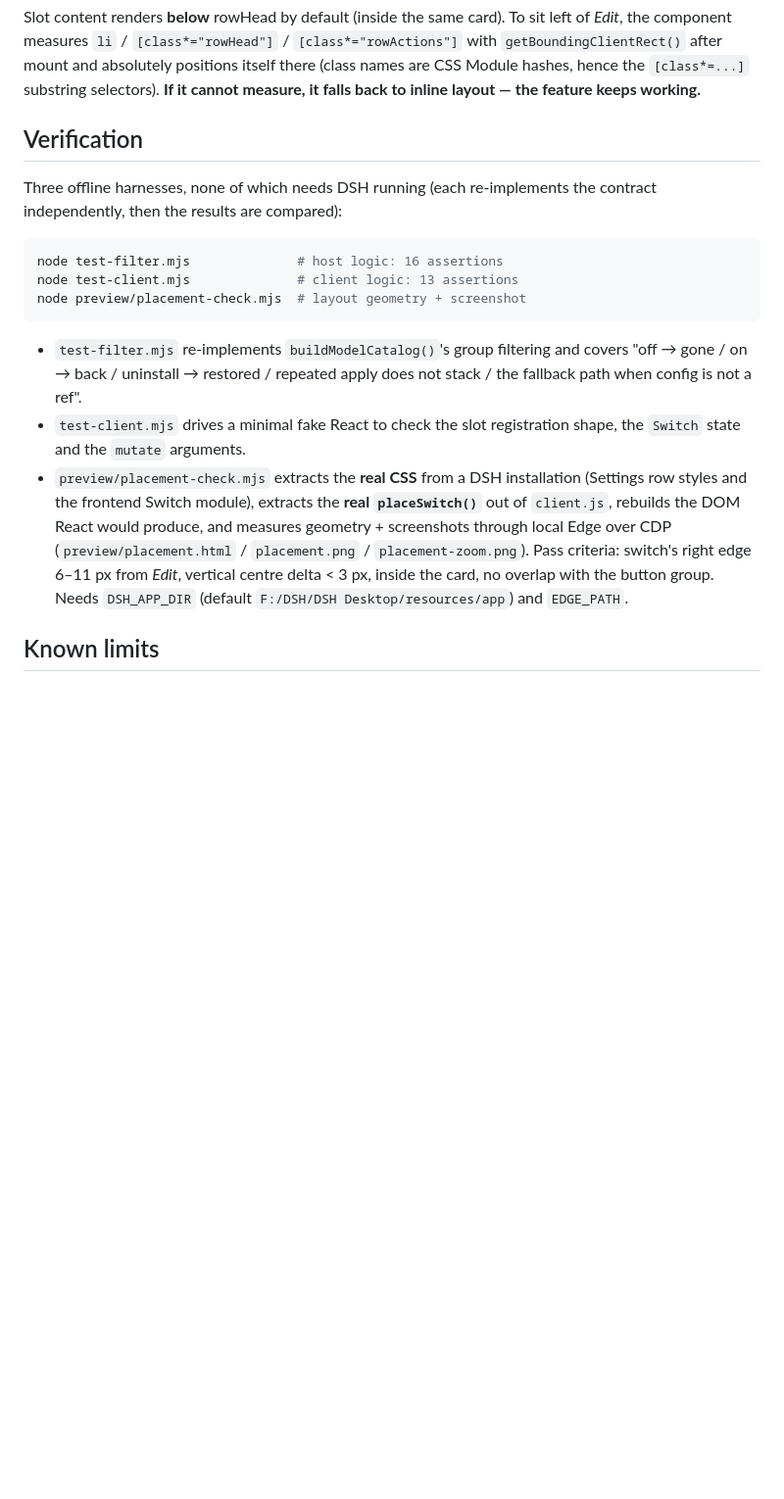
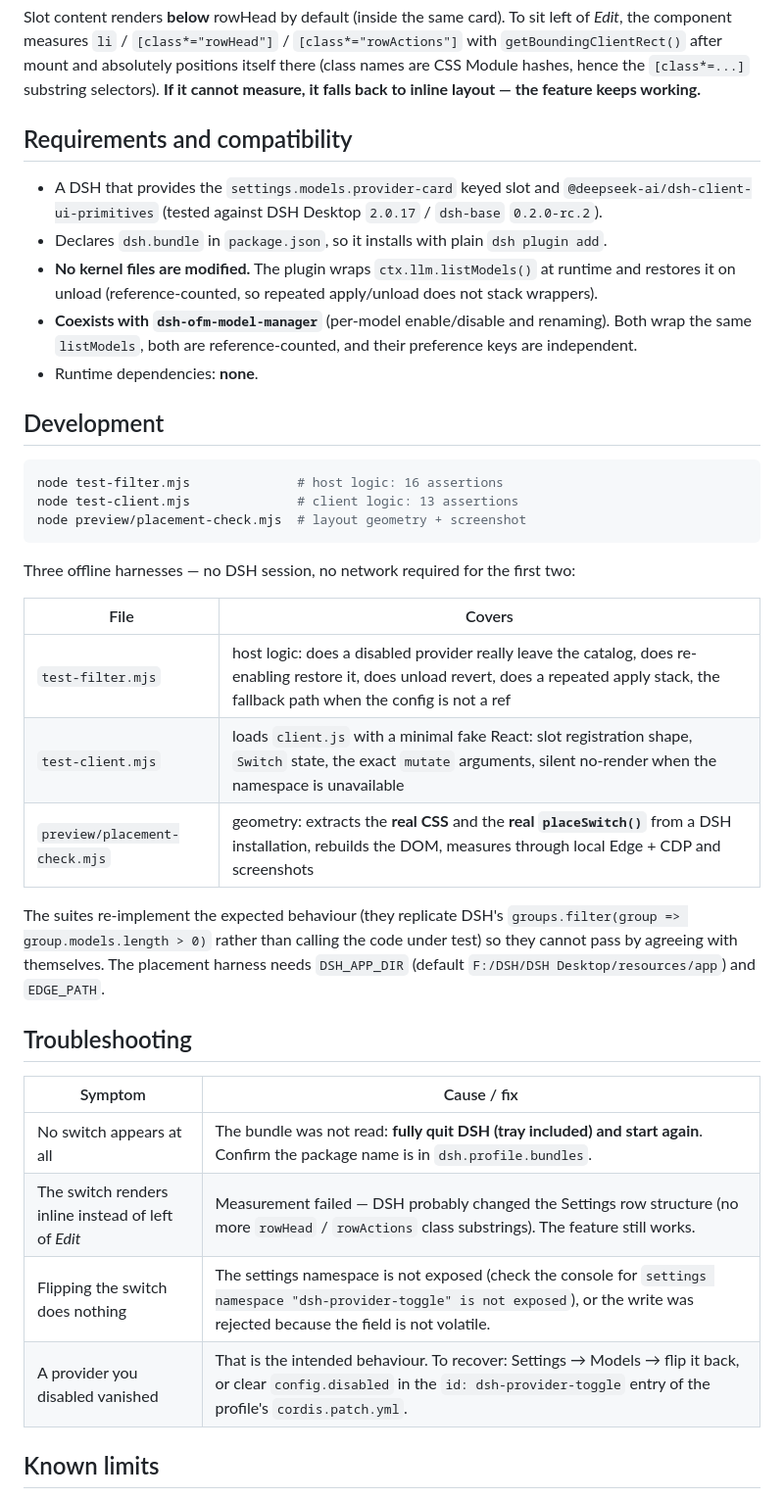
Before and after one commit to DeepseekDays/dsh-provider-toggle, a Markdown page: README.md, the part around one of its changes. Shown at 98% size. Rendered like a GitHub page; blank space fills up the shorter version.

````diff
--- a/README.md
+++ b/README.md
@@ -102,29 +102,48 @@ Slot content renders **below** rowHead by default (inside the same card). To sit
 CSS Module hashes, hence the `[class*=...]` substring selectors). **If it cannot measure, it
 falls back to inline layout — the feature keeps working.**
 
-## Verification
+## Requirements and compatibility
 
-Three offline harnesses, none of which needs DSH running (each re-implements the contract
-independently, then the results are compared):
+- A DSH that provides the `settings.models.provider-card` keyed slot and
+  `@deepseek-ai/dsh-client-ui-primitives` (tested against DSH Desktop `2.0.17` /
+  `dsh-base` `0.2.0-rc.2`).
+- Declares `dsh.bundle` in `package.json`, so it installs with plain `dsh plugin add`.
+- **No kernel files are modified.** The plugin wraps `ctx.llm.listModels()` at runtime and
+  restores it on unload (reference-counted, so repeated apply/unload does not stack wrappers).
+- **Coexists with `dsh-ofm-model-manager`** (per-model enable/disable and renaming). Both
+  wrap the same `listModels`, both are reference-counted, and their preference keys are
+  independent.
+- Runtime dependencies: **none**.
 
-```bash
+## Development
+
+```sh
 node test-filter.mjs              # host logic: 16 assertions
 node test-client.mjs              # client logic: 13 assertions
 node preview/placement-check.mjs  # layout geometry + screenshot
 ```
 
-- `test-filter.mjs` re-implements `buildModelCatalog()`'s group filtering and covers
-  "off → gone / on → back / uninstall → restored / repeated apply does not stack / the
-  fallback path when config is not a ref".
-- `test-client.mjs` drives a minimal fake React to check the slot registration shape, the
-  `Switch` state and the `mutate` arguments.
-- `preview/placement-check.mjs` extracts the **real CSS** from a DSH installation (Settings
-  row styles and the frontend Switch module), extracts the **real `placeSwitch()`** out of
-  `client.js`, rebuilds the DOM React would produce, and measures geometry + screenshots
-  through local Edge over CDP (`preview/placement.html` / `placement.png` /
-  `placement-zoom.png`). Pass criteria: switch's right edge 6–11 px from *Edit*, vertical
-  centre delta < 3 px, inside the card, no overlap with the button group. Needs `DSH_APP_DIR`
-  (default `F:/DSH/DSH Desktop/resources/app`) and `EDGE_PATH`.
+Three offline harnesses — no DSH session, no network required for the first two:
+
+| File | Covers |
+| --- | --- |
+| `test-filter.mjs` | host logic: does a disabled provider really leave the catalog, does re-enabling restore it, does unload revert, does a repeated apply stack, the fallback path when the config is not a ref |
+| `test-client.mjs` | loads `client.js` with a minimal fake React: slot registration shape, `Switch` state, the exact `mutate` arguments, silent no-render when the namespace is unavailable |
+| `preview/placement-check.mjs` | geometry: extracts the **real CSS** and the **real `placeSwitch()`** from a DSH installation, rebuilds the DOM, measures through local Edge + CDP and screenshots |
+
+The suites re-implement the expected behaviour (they replicate DSH's
+`groups.filter(group => group.models.length > 0)` rather than calling the code under test)
+so they cannot pass by agreeing with themselves. The placement harness needs `DSH_APP_DIR`
+(default `F:/DSH/DSH Desktop/resources/app`) and `EDGE_PATH`.
+
+## Troubleshooting
+
+| Symptom | Cause / fix |
+| --- | --- |
+| No switch appears at all | The bundle was not read: **fully quit DSH (tray included) and start again**. Confirm the package name is in `dsh.profile.bundles`. |
+| The switch renders inline instead of left of *Edit* | Measurement failed — DSH probably changed the Settings row structure (no more `rowHead` / `rowActions` class substrings). The feature still works. |
+| Flipping the switch does nothing | The settings namespace is not exposed (check the console for `settings namespace "dsh-provider-toggle" is not exposed`), or the write was rejected because the field is not volatile. |
+| A provider you disabled vanished | That is the intended behaviour. To recover: Settings → Models → flip it back, or clear `config.disabled` in the `id: dsh-provider-toggle` entry of the profile's `cordis.patch.yml`. |
 
 ## Known limits
 
````
Also changed, not shown: other parts of README.md (+21 -11 lines), README.zh.md (+71 -24 lines), assets/placement-zoom.png (added), assets/placement.png (added), 1 other file.
